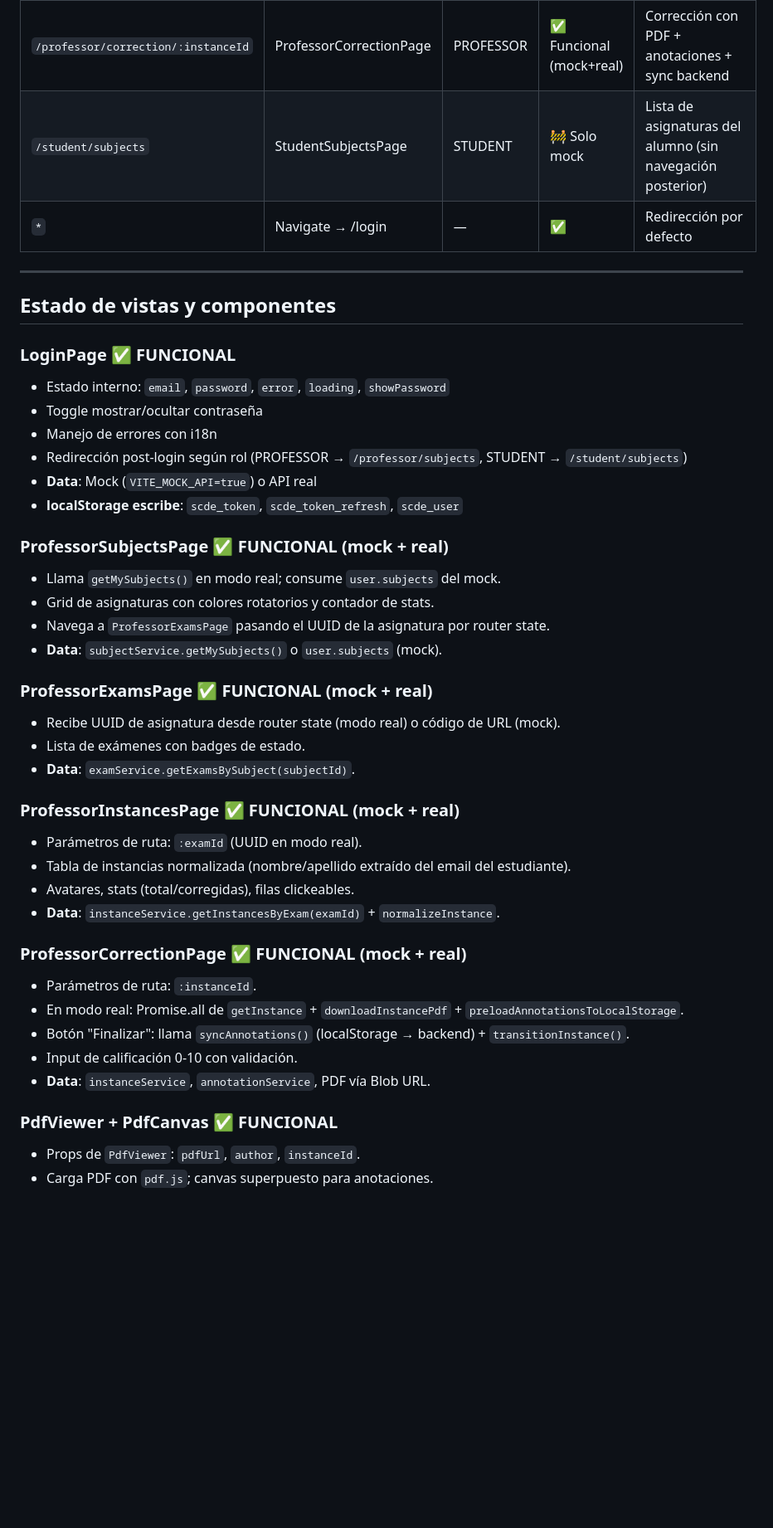
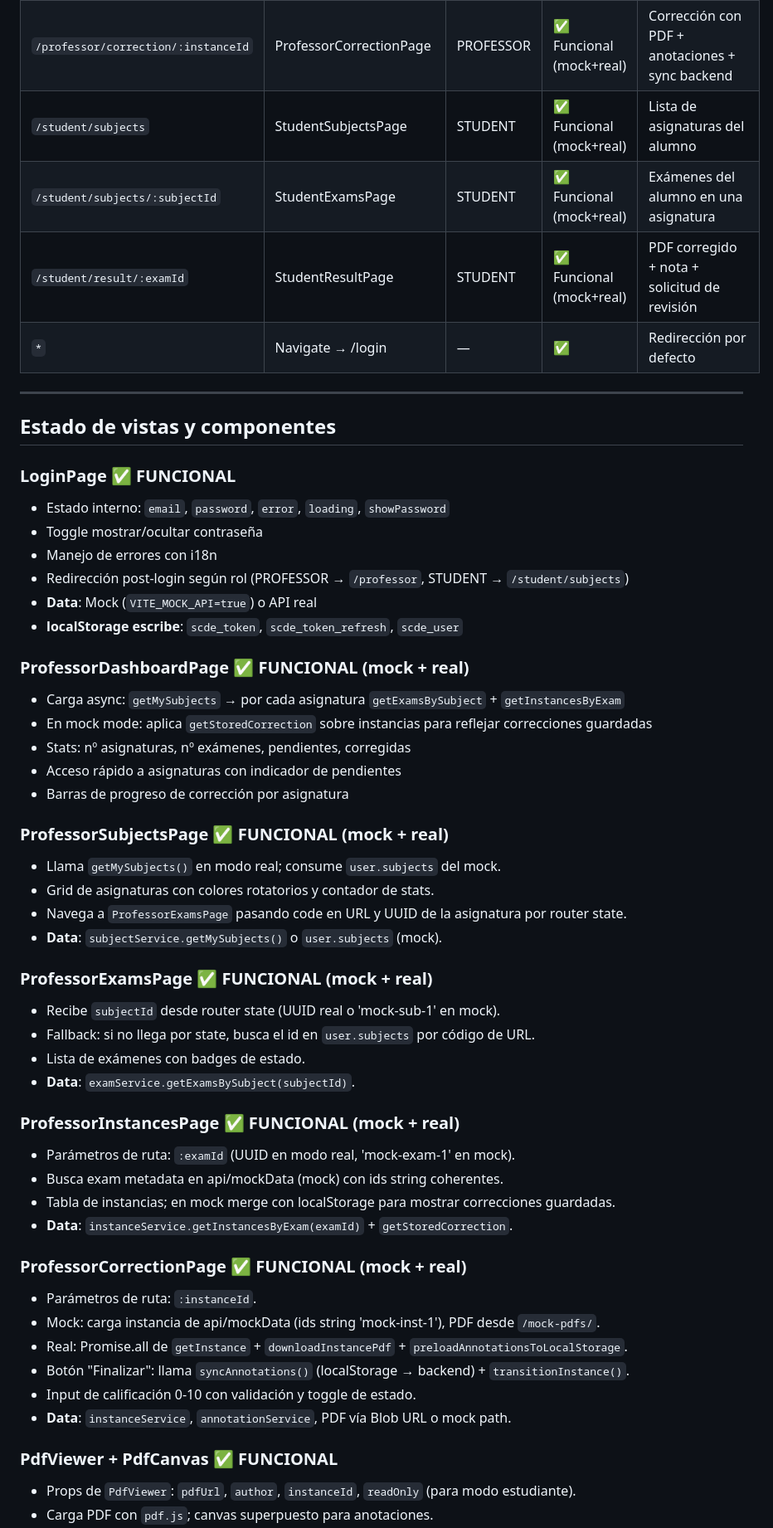
Before and after one commit to soleer6/SCDE, a Markdown page: docs/FRONTEND_STATE.md, the part around one of its changes. Shown at 83% size. Rendered like a GitHub page; blank space fills up the shorter version.

```diff
--- a/docs/FRONTEND_STATE.md
+++ b/docs/FRONTEND_STATE.md
@@ -64,7 +68,9 @@ src/
 | `/professor/subjects/:code` | ProfessorExamsPage | PROFESSOR | ✅ Funcional (mock+real) | Exámenes de una asignatura |
 | `/professor/exams/:examId` | ProfessorInstancesPage | PROFESSOR | ✅ Funcional (mock+real) | Instancias de un examen (tabla alumnos) |
 | `/professor/correction/:instanceId` | ProfessorCorrectionPage | PROFESSOR | ✅ Funcional (mock+real) | Corrección con PDF + anotaciones + sync backend |
-| `/student/subjects` | StudentSubjectsPage | STUDENT | 🚧 Solo mock | Lista de asignaturas del alumno (sin navegación posterior) |
+| `/student/subjects` | StudentSubjectsPage | STUDENT | ✅ Funcional (mock+real) | Lista de asignaturas del alumno |
+| `/student/subjects/:subjectId` | StudentExamsPage | STUDENT | ✅ Funcional (mock+real) | Exámenes del alumno en una asignatura |
+| `/student/result/:examId` | StudentResultPage | STUDENT | ✅ Funcional (mock+real) | PDF corregido + nota + solicitud de revisión |
 | `*` | Navigate → /login | — | ✅ | Redirección por defecto |
 
 ---
@@ -75,34 +81,43 @@ src/
 - Estado interno: `email`, `password`, `error`, `loading`, `showPassword`
 - Toggle mostrar/ocultar contraseña
 - Manejo de errores con i18n
-- Redirección post-login según rol (PROFESSOR → `/professor/subjects`, STUDENT → `/student/subjects`)
+- Redirección post-login según rol (PROFESSOR → `/professor`, STUDENT → `/student/subjects`)
 - **Data**: Mock (`VITE_MOCK_API=true`) o API real
 - **localStorage escribe**: `scde_token`, `scde_token_refresh`, `scde_user`
+
+### ProfessorDashboardPage ✅ FUNCIONAL (mock + real)
+- Carga async: `getMySubjects` → por cada asignatura `getExamsBySubject` + `getInstancesByExam`
+- En mock mode: aplica `getStoredCorrection` sobre instancias para reflejar correcciones guardadas
+- Stats: nº asignaturas, nº exámenes, pendientes, corregidas
+- Acceso rápido a asignaturas con indicador de pendientes
+- Barras de progreso de corrección por asignatura
 
 ### ProfessorSubjectsPage ✅ FUNCIONAL (mock + real)
 - Llama `getMySubjects()` en modo real; consume `user.subjects` del mock.
 - Grid de asignaturas con colores rotatorios y contador de stats.
-- Navega a `ProfessorExamsPage` pasando el UUID de la asignatura por router state.
+- Navega a `ProfessorExamsPage` pasando code en URL y UUID de la asignatura por router state.
 - **Data**: `subjectService.getMySubjects()` o `user.subjects` (mock).
 
 ### ProfessorExamsPage ✅ FUNCIONAL (mock + real)
-- Recibe UUID de asignatura desde router state (modo real) o código de URL (mock).
+- Recibe `subjectId` desde router state (UUID real o 'mock-sub-1' en mock).
+- Fallback: si no llega por state, busca el id en `user.subjects` por código de URL.
 - Lista de exámenes con badges de estado.
 - **Data**: `examService.getExamsBySubject(subjectId)`.
 
 ### ProfessorInstancesPage ✅ FUNCIONAL (mock + real)
-- Parámetros de ruta: `:examId` (UUID en modo real).
-- Tabla de instancias normalizada (nombre/apellido extraído del email del estudiante).
-- Avatares, stats (total/corregidas), filas clickeables.
-- **Data**: `instanceService.getInstancesByExam(examId)` + `normalizeInstance`.
+- Parámetros de ruta: `:examId` (UUID en modo real, 'mock-exam-1' en mock).
+- Busca exam metadata en api/mockData (mock) con ids string coherentes.
+- Tabla de instancias; en mock merge con localStorage para mostrar correcciones guardadas.
+- **Data**: `instanceService.getInstancesByExam(examId)` + `getStoredCorrection`.
 
 ### ProfessorCorrectionPage ✅ FUNCIONAL (mock + real)
 - Parámetros de ruta: `:instanceId`.
-- En modo real: Promise.all de `getInstance` + `downloadInstancePdf` + `preloadAnnotationsToLocalStorage`.
+- Mock: carga instancia de api/mockData (ids string 'mock-inst-1'), PDF desde `/mock-pdfs/`.
+- Real: Promise.all de `getInstance` + `downloadInstancePdf` + `preloadAnnotationsToLocalStorage`.
 - Botón "Finalizar": llama `syncAnnotations()` (localStorage → backend) + `transitionInstance()`.
-- Input de calificación 0-10 con validación.
-- **Data**: `instanceService`, `annotationService`, PDF vía Blob URL.
+- Input de calificación 0-10 con validación y toggle de estado.
+- **Data**: `instanceService`, `annotationService`, PDF vía Blob URL o mock path.
 
 ### PdfViewer + PdfCanvas ✅ FUNCIONAL
-- Props de `PdfViewer`: `pdfUrl`, `author`, `instanceId`.
+- Props de `PdfViewer`: `pdfUrl`, `author`, `instanceId`, `readOnly` (para modo estudiante).
 - Carga PDF con `pdf.js`; canvas superpuesto para anotaciones.
```
Also changed, not shown: other parts of docs/FRONTEND_STATE.md (+87 -79 lines).
